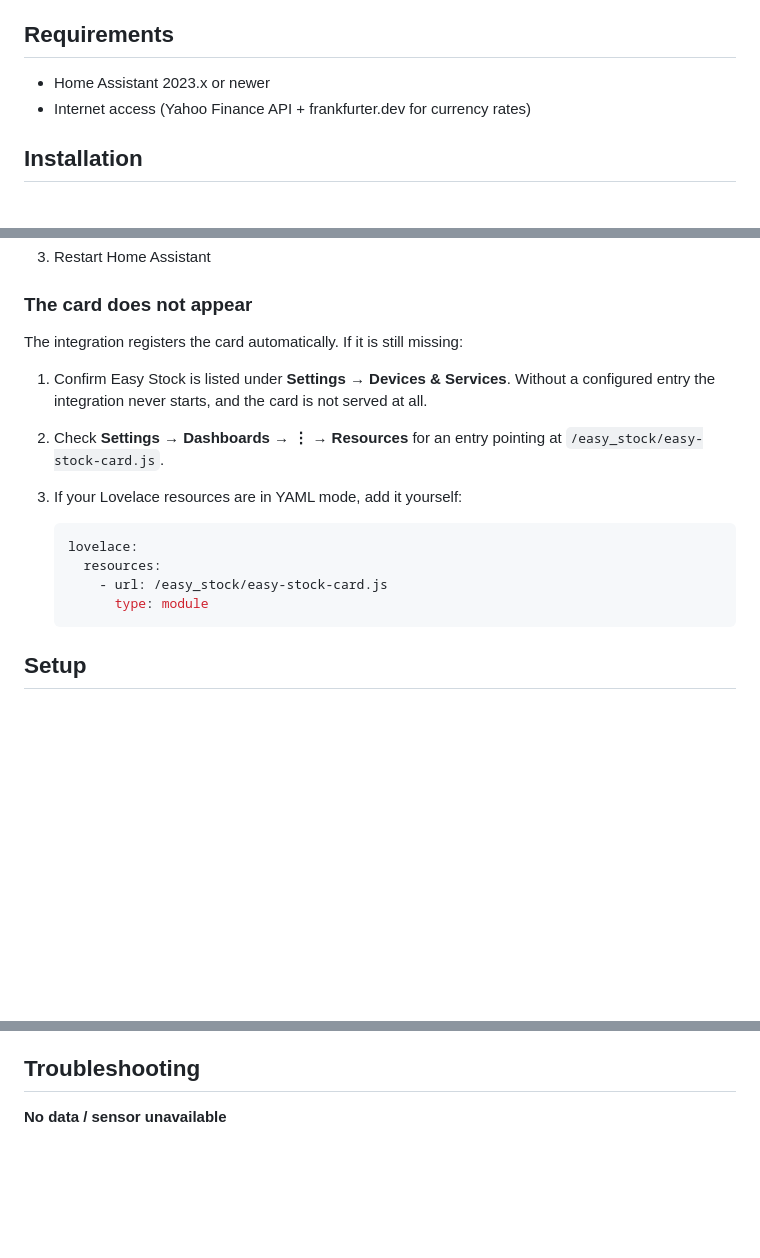
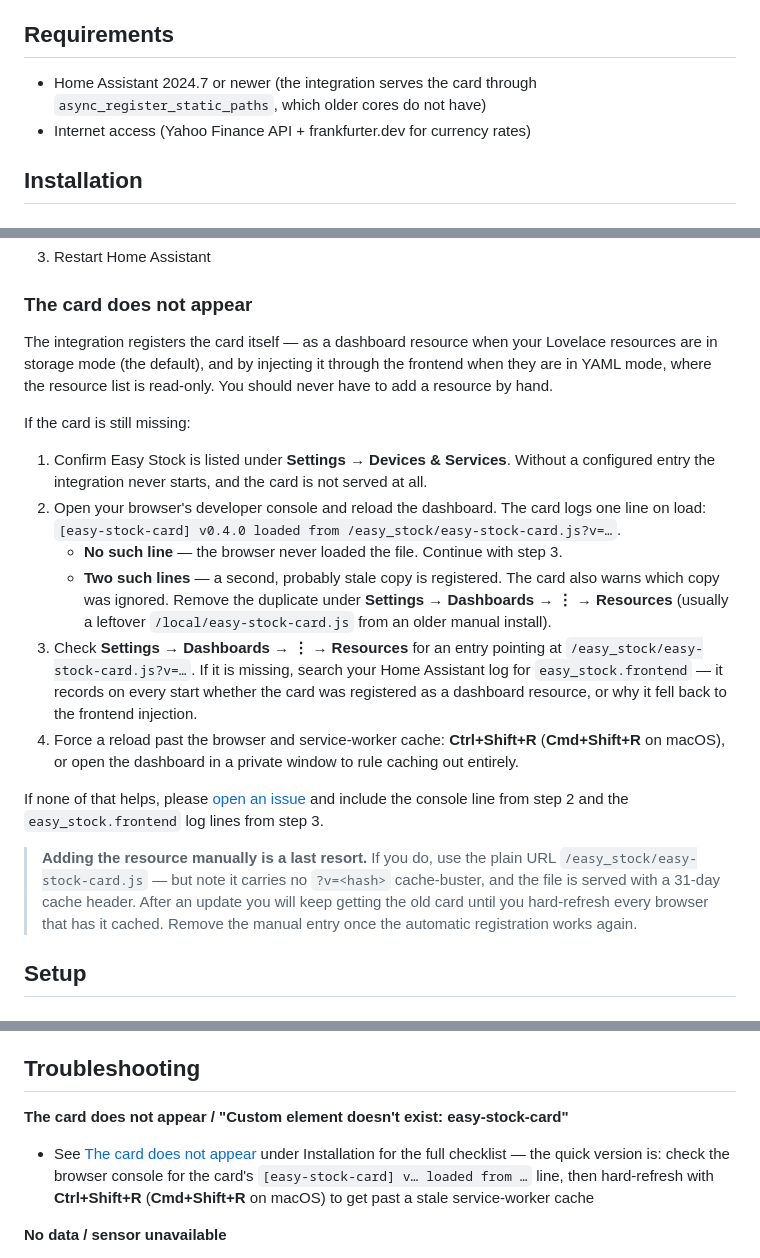
Before and after one commit to derspe/ha-easy-stock, a Markdown page: README.md, 3 parts joined by grey strips. GitHub-like rendering; blank space fills up the shorter version.

Commit message:
Rewrite the missing-card troubleshooting to match the code
The Installation note told users in YAML resource mode to add the
resource themselves. The integration already handles that mode via
add_extra_js_url, so the instruction contradicted the code, and the URL
it showed omitted the ?v=<hash> cache-buster -- with the static path now
served with a 31-day cache header, following it verbatim can pin a stale
bundle for a month. Manual registration is now framed as a last resort
with that caveat spelled out.

The checklist also leads with the two pieces of evidence the card and
the integration now produce: the console banner naming the loaded bundle
and the easy_stock.frontend log lines saying which registration branch
was taken.

The Troubleshooting section -- where someone with a missing card looks
first -- had no entry for it at all, and now cross-references the
checklist.

Requirements said 2023.x; the card is served through
async_register_static_paths, which core only gained in 2024.7.

Claude-Session: https://claude.ai/code/session_01UMyR9MHhg1vpMqA82jvJFf

````diff
--- a/README.md
+++ b/README.md
@@ -31,7 +31,8 @@ Track stocks, ETFs, and cryptocurrencies directly in Home Assistant — powered
 
 ## Requirements
 
-- Home Assistant 2023.x or newer
+- Home Assistant 2024.7 or newer (the integration serves the card through
+  `async_register_static_paths`, which older cores do not have)
 - Internet access (Yahoo Finance API + frankfurter.dev for currency rates)
 
 ## Installation
@@ -56,20 +57,35 @@ Track stocks, ETFs, and cryptocurrencies directly in Home Assistant — powered
 
 ### The card does not appear
 
-The integration registers the card automatically. If it is still missing:
+The integration registers the card itself — as a dashboard resource when your Lovelace resources
+are in storage mode (the default), and by injecting it through the frontend when they are in YAML
+mode, where the resource list is read-only. You should never have to add a resource by hand.
+
+If the card is still missing:
 
 1. Confirm Easy Stock is listed under **Settings → Devices & Services**. Without a configured
    entry the integration never starts, and the card is not served at all.
-2. Check **Settings → Dashboards → ⋮ → Resources** for an entry pointing at
-   `/easy_stock/easy-stock-card.js`.
-3. If your Lovelace resources are in YAML mode, add it yourself:
+2. Open your browser's developer console and reload the dashboard. The card logs one line on
+   load: `[easy-stock-card] v0.4.0 loaded from /easy_stock/easy-stock-card.js?v=…`.
+   - **No such line** — the browser never loaded the file. Continue with step 3.
+   - **Two such lines** — a second, probably stale copy is registered. The card also warns which
+     copy was ignored. Remove the duplicate under **Settings → Dashboards → ⋮ → Resources**
+     (usually a leftover `/local/easy-stock-card.js` from an older manual install).
+3. Check **Settings → Dashboards → ⋮ → Resources** for an entry pointing at
+   `/easy_stock/easy-stock-card.js?v=…`. If it is missing, search your Home Assistant log for
+   `easy_stock.frontend` — it records on every start whether the card was registered as a
+   dashboard resource, or why it fell back to the frontend injection.
+4. Force a reload past the browser and service-worker cache: **Ctrl+Shift+R** (**Cmd+Shift+R** on
+   macOS), or open the dashboard in a private window to rule caching out entirely.
 
-   ```yaml
-   lovelace:
-     resources:
-       - url: /easy_stock/easy-stock-card.js
-         type: module
-   ```
+If none of that helps, please [open an issue](https://github.com/derspe/ha-easy-stock/issues) and
+include the console line from step 2 and the `easy_stock.frontend` log lines from step 3.
+
+> **Adding the resource manually is a last resort.** If you do, use the plain URL
+> `/easy_stock/easy-stock-card.js` — but note it carries no `?v=<hash>` cache-buster, and the file
+> is served with a 31-day cache header. After an update you will keep getting the old card until
+> you hard-refresh every browser that has it cached. Remove the manual entry once the automatic
+> registration works again.
 
 ## Setup
 
@@ -166,6 +182,12 @@ entities:
 
 ## Troubleshooting
 
+**The card does not appear / "Custom element doesn't exist: easy-stock-card"**
+- See [The card does not appear](#the-card-does-not-appear) under Installation for the full
+  checklist — the quick version is: check the browser console for the card's
+  `[easy-stock-card] v… loaded from …` line, then hard-refresh with **Ctrl+Shift+R**
+  (**Cmd+Shift+R** on macOS) to get past a stale service-worker cache
+
 **No data / sensor unavailable**
 - Verify the ticker symbol is correct on [finance.yahoo.com](https://finance.yahoo.com)
 - Some symbols require the exchange suffix (e.g. `IWDA.AS` not just `IWDA`)
````
